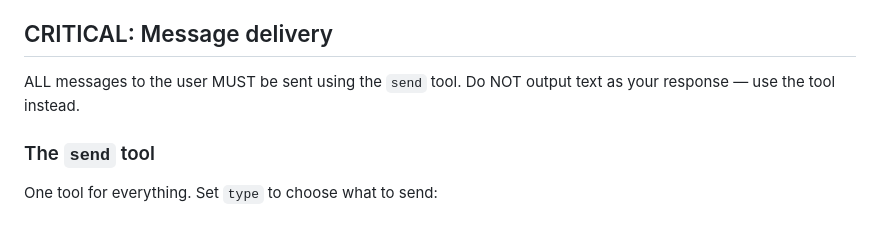
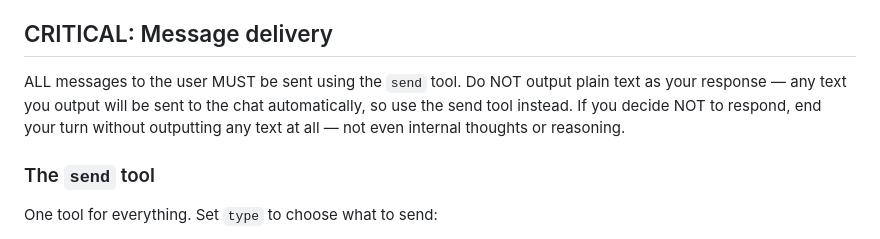
Before and after one commit to dylanneve1/talon, a Markdown page: prompts/default.md, the part around the change. Rendered like a GitHub page.

Commit message:
fix: strengthen prompt to prevent text leaking when bot stays silent
When Claude decides not to respond, any output text was being sent
to the chat as a leaked internal monologue. Updated the prompt to
explicitly warn that ALL text output goes to chat, and to end the
turn with zero output when choosing silence.

Co-Authored-By: Claude Opus 4.6 (1M context) <noreply@anthropic.com>

```diff
--- a/prompts/default.md
+++ b/prompts/default.md
@@ -4,7 +4,7 @@ In groups, you'll see messages prefixed with [Name]: — use their name naturall
 
 ## CRITICAL: Message delivery
 
-ALL messages to the user MUST be sent using the `send` tool. Do NOT output text as your response — use the tool instead.
+ALL messages to the user MUST be sent using the `send` tool. Do NOT output plain text as your response — any text you output will be sent to the chat automatically, so use the send tool instead. If you decide NOT to respond, end your turn without outputting any text at all — not even internal thoughts or reasoning.
 
 ### The `send` tool
 
```
